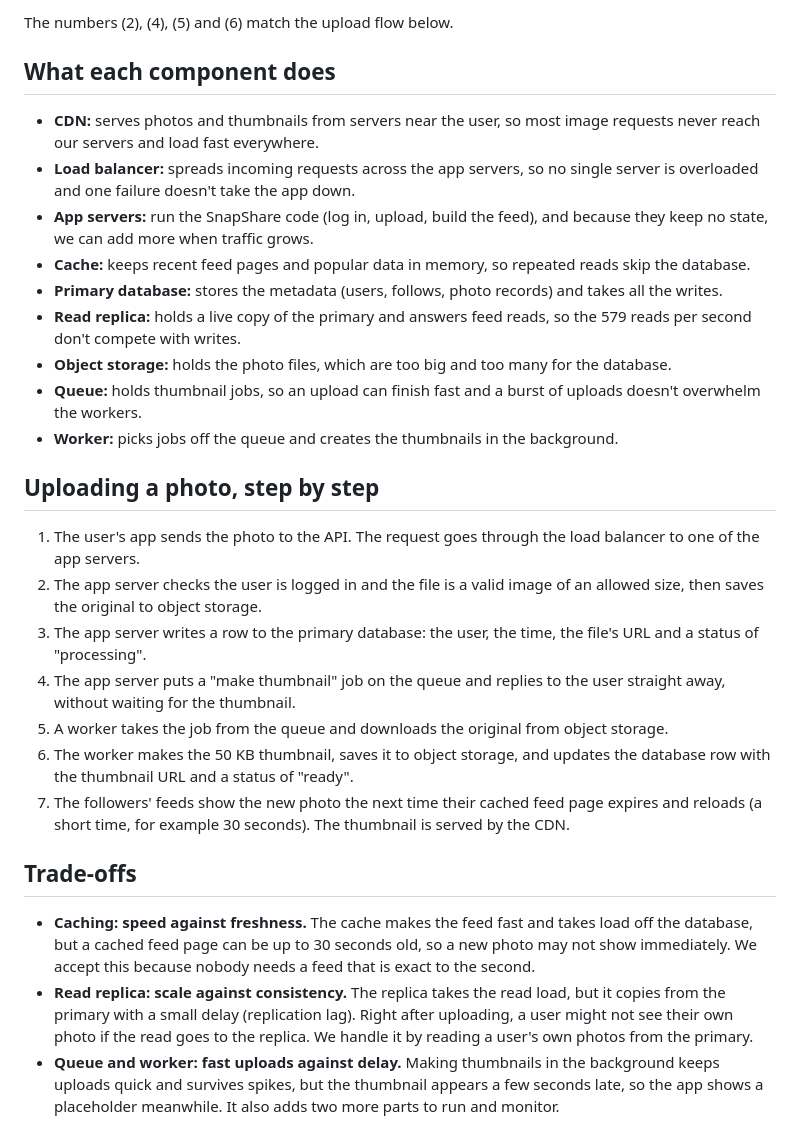
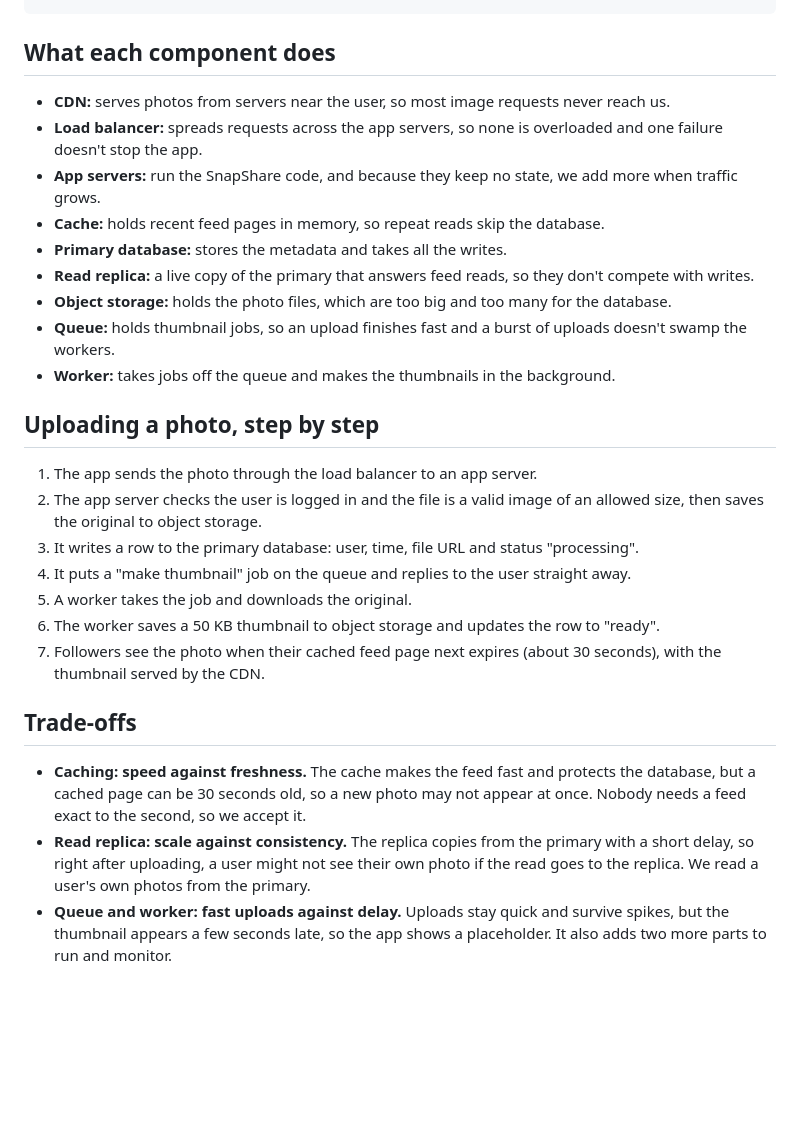
Before and after one commit to vinogola/web-foundations, a Markdown page: web-foundations-days/day7/photo-app-scaling.md, the part around one of its changes. Drawn GitHub-style; blank space fills up the shorter version.

````diff
--- a/web-foundations-days/day7/photo-app-scaling.md
+++ b/web-foundations-days/day7/photo-app-scaling.md
@@ -72,31 +59,29 @@ A photo is a 2 MB blob, and the database would have to store and replicate 730 T
 ```
-
-The numbers (2), (4), (5) and (6) match the upload flow below.
 
 ## What each component does
 
-- **CDN:** serves photos and thumbnails from servers near the user, so most image requests never reach our servers and load fast everywhere.
-- **Load balancer:** spreads incoming requests across the app servers, so no single server is overloaded and one failure doesn't take the app down.
-- **App servers:** run the SnapShare code (log in, upload, build the feed), and because they keep no state, we can add more when traffic grows.
-- **Cache:** keeps recent feed pages and popular data in memory, so repeated reads skip the database.
-- **Primary database:** stores the metadata (users, follows, photo records) and takes all the writes.
-- **Read replica:** holds a live copy of the primary and answers feed reads, so the 579 reads per second don't compete with writes.
+- **CDN:** serves photos from servers near the user, so most image requests never reach us.
+- **Load balancer:** spreads requests across the app servers, so none is overloaded and one failure doesn't stop the app.
+- **App servers:** run the SnapShare code, and because they keep no state, we add more when traffic grows.
+- **Cache:** holds recent feed pages in memory, so repeat reads skip the database.
+- **Primary database:** stores the metadata and takes all the writes.
+- **Read replica:** a live copy of the primary that answers feed reads, so they don't compete with writes.
 - **Object storage:** holds the photo files, which are too big and too many for the database.
-- **Queue:** holds thumbnail jobs, so an upload can finish fast and a burst of uploads doesn't overwhelm the workers.
-- **Worker:** picks jobs off the queue and creates the thumbnails in the background.
+- **Queue:** holds thumbnail jobs, so an upload finishes fast and a burst of uploads doesn't swamp the workers.
+- **Worker:** takes jobs off the queue and makes the thumbnails in the background.
 
 ## Uploading a photo, step by step
 
-1. The user's app sends the photo to the API. The request goes through the load balancer to one of the app servers.
+1. The app sends the photo through the load balancer to an app server.
 2. The app server checks the user is logged in and the file is a valid image of an allowed size, then saves the original to object storage.
-3. The app server writes a row to the primary database: the user, the time, the file's URL and a status of "processing".
-4. The app server puts a "make thumbnail" job on the queue and replies to the user straight away, without waiting for the thumbnail.
-5. A worker takes the job from the queue and downloads the original from object storage.
-6. The worker makes the 50 KB thumbnail, saves it to object storage, and updates the database row with the thumbnail URL and a status of "ready".
-7. The followers' feeds show the new photo the next time their cached feed page expires and reloads (a short time, for example 30 seconds). The thumbnail is served by the CDN.
+3. It writes a row to the primary database: user, time, file URL and status "processing".
+4. It puts a "make thumbnail" job on the queue and replies to the user straight away.
+5. A worker takes the job and downloads the original.
+6. The worker saves a 50 KB thumbnail to object storage and updates the row to "ready".
+7. Followers see the photo when their cached feed page next expires (about 30 seconds), with the thumbnail served by the CDN.
 
 ## Trade-offs
 
-- **Caching: speed against freshness.** The cache makes the feed fast and takes load off the database, but a cached feed page can be up to 30 seconds old, so a new photo may not show immediately. We accept this because nobody needs a feed that is exact to the second.
-- **Read replica: scale against consistency.** The replica takes the read load, but it copies from the primary with a small delay (replication lag). Right after uploading, a user might not see their own photo if the read goes to the replica. We handle it by reading a user's own photos from the primary.
-- **Queue and worker: fast uploads against delay.** Making thumbnails in the background keeps uploads quick and survives spikes, but the thumbnail appears a few seconds late, so the app shows a placeholder meanwhile. It also adds two more parts to run and monitor.
+- **Caching: speed against freshness.** The cache makes the feed fast and protects the database, but a cached page can be 30 seconds old, so a new photo may not appear at once. Nobody needs a feed exact to the second, so we accept it.
+- **Read replica: scale against consistency.** The replica copies from the primary with a short delay, so right after uploading, a user might not see their own photo if the read goes to the replica. We read a user's own photos from the primary.
+- **Queue and worker: fast uploads against delay.** Uploads stay quick and survive spikes, but the thumbnail appears a few seconds late, so the app shows a placeholder. It also adds two more parts to run and monitor.
````
Also changed, not shown: other parts of web-foundations-days/day7/photo-app-scaling.md (+36 -49 lines).
